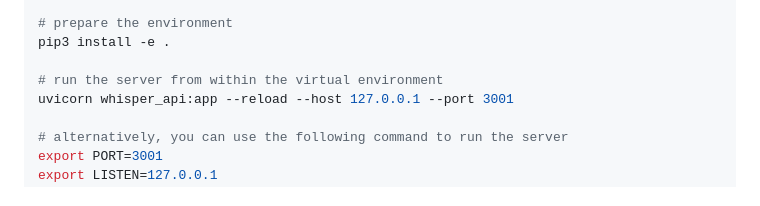
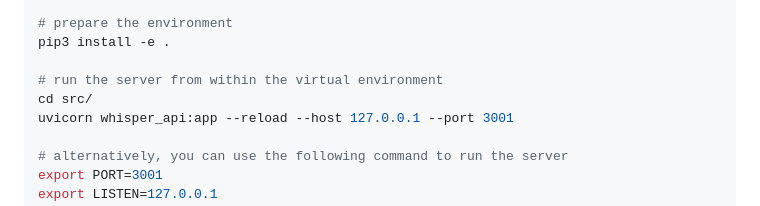
Before and after one commit to MayNiklas/whisper_api, a Markdown page: README.md, the part around the change. Rendered like a GitHub page.

```diff
--- a/README.md
+++ b/README.md
@@ -164,6 +164,7 @@ source .venv/bin/activate
 pip3 install -e .
 
 # run the server from within the virtual environment
+cd src/
 uvicorn whisper_api:app --reload --host 127.0.0.1 --port 3001
 
 # alternatively, you can use the following command to run the server
```
